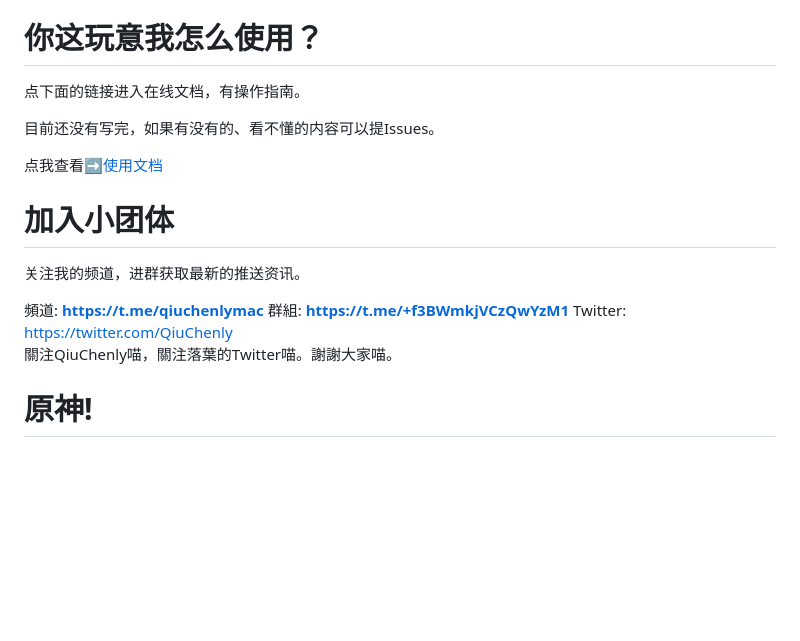
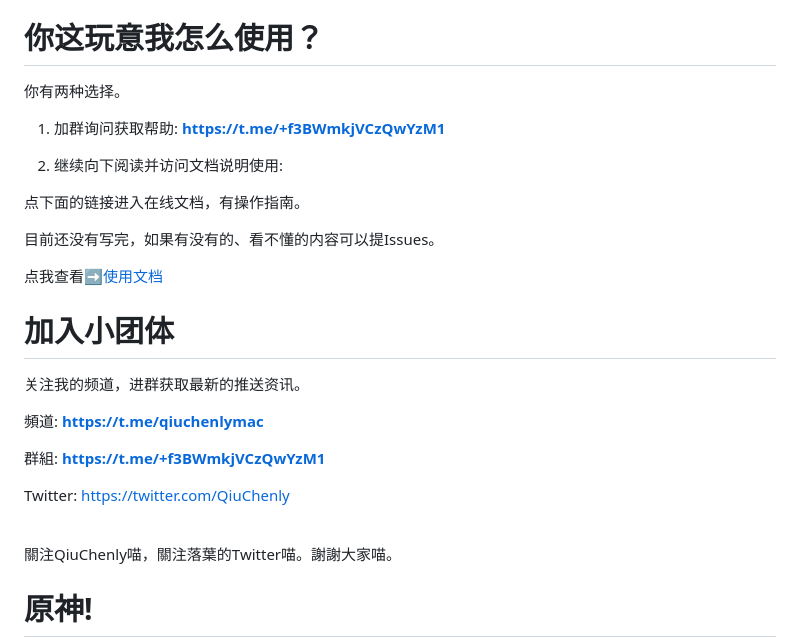
Before and after one commit to QiuChenly/InjectLib, a Markdown page: readme.md, the part around the change. Rendered like a GitHub page; blank space fills up the shorter version.

```diff
--- a/readme.md
+++ b/readme.md
@@ -18,6 +18,12 @@
 
 # 你这玩意我怎么使用？
 
+你有两种选择。
+
+1. 加群询问获取帮助: **<https://t.me/+f3BWmkjVCzQwYzM1>**
+
+2. 继续向下阅读并访问文档说明使用:
+
 点下面的链接进入在线文档，有操作指南。
 
 目前还没有写完，如果有没有的、看不懂的内容可以提Issues。
@@ -29,8 +35,11 @@
 关注我的频道，进群获取最新的推送资讯。
 
 頻道: **<https://t.me/qiuchenlymac>**
+
 群組: **<https://t.me/+f3BWmkjVCzQwYzM1>**
+
 Twitter: https://twitter.com/QiuChenly
+
 <br>
 關注QiuChenly喵，關注落葉的Twitter喵。謝謝大家喵。
 
```
